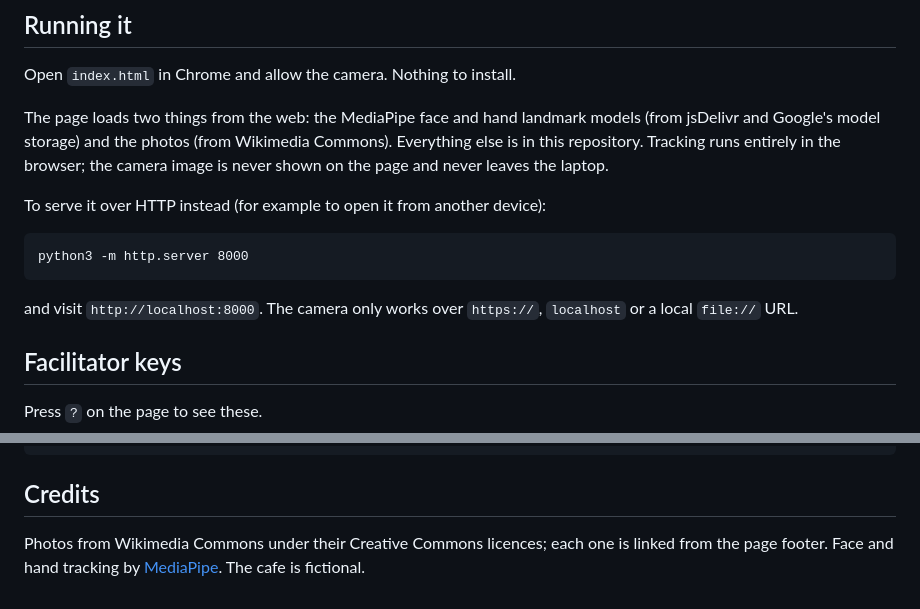
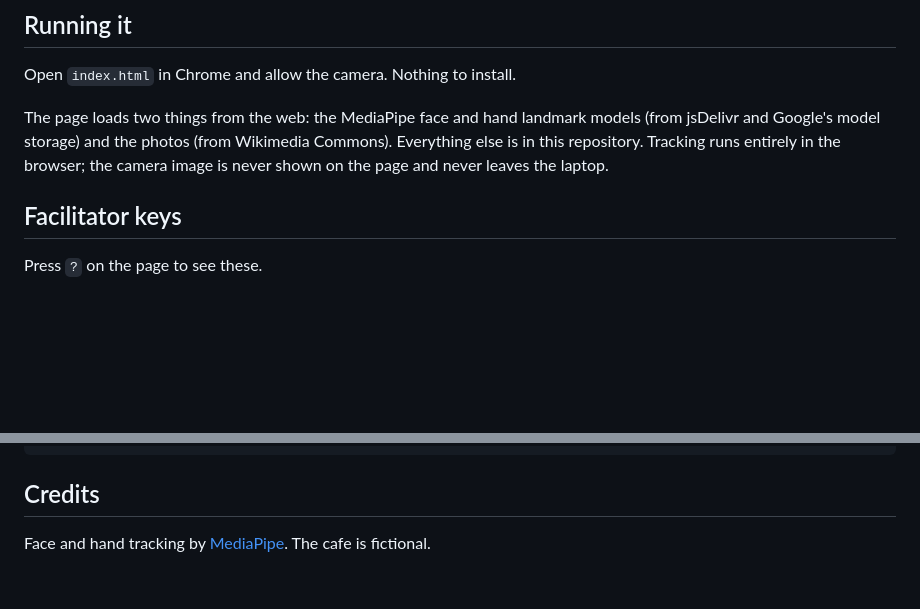
Before and after one commit to f9rajiv/A-website-that-Ignores-your-mouse, a Markdown page: README.md, 2 parts joined by grey strips. GitHub-like rendering; blank space fills up the shorter version.

```diff
--- a/README.md
+++ b/README.md
@@ -20,12 +20,6 @@ Wikimedia Commons). Everything else is in this repository. Tracking runs
 entirely in the browser; the camera image is never shown on the page and
 never leaves the laptop.
 
-To serve it over HTTP instead (for example to open it from another device):
-
-    python3 -m http.server 8000
-
-and visit `http://localhost:8000`. The camera only works over `https://`,
-`localhost` or a local `file://` URL.
 
 ## Facilitator keys
 
@@ -77,7 +71,6 @@ right.
 
 ## Credits
 
-Photos from Wikimedia Commons under their Creative Commons licences; each one
-is linked from the page footer. Face and hand tracking by
+Face and hand tracking by
 [MediaPipe](https://github.com/google-ai-edge/mediapipe). The cafe is
 fictional.
```
